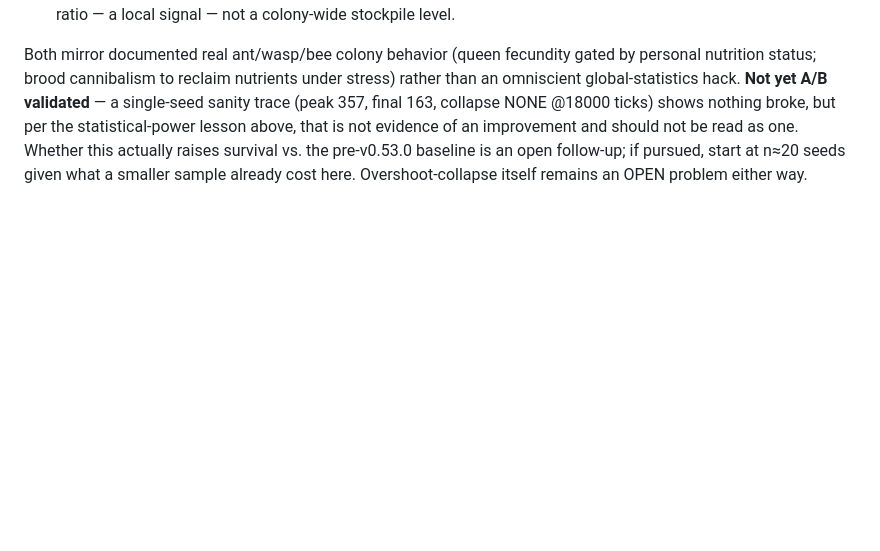
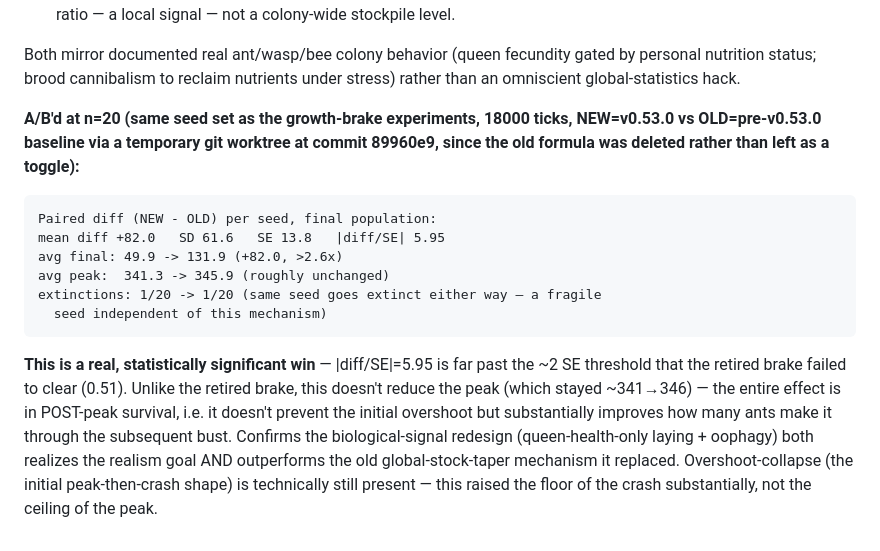
Before and after one commit to sparktron/SimulAnt, a Markdown page: docs/starvation-collapse-rca-2026-06-02.md, the part around the change. GitHub-like rendering; blank space fills up the shorter version.

Commit message:
docs(food): record confirmed A/B win for v0.53.0 biological mechanisms
20-seed x 18000-tick A/B (NEW=v0.53.0 vs OLD=pre-v0.53.0 baseline, run via a
temporary git worktree since the old formula was deleted rather than kept as
a toggle) shows a real, significant improvement: avg final population
49.9->131.9 (+82.0, SE 13.8, |diff/SE|=5.95 -- decisively past the 2-SE bar
the retired growth brake failed at 0.51). Peak population is essentially
unchanged, so the effect is entirely in post-peak survival, not preventing
the initial overshoot. The queen-health-only laying + oophagy redesign both
achieves the biological-realism goal and outperforms the mechanism it
replaced.

````diff
--- a/docs/starvation-collapse-rca-2026-06-02.md
+++ b/docs/starvation-collapse-rca-2026-06-02.md
@@ -291,10 +291,28 @@ family of approach is retired, not paused.
 
 Both mirror documented real ant/wasp/bee colony behavior (queen fecundity
 gated by personal nutrition status; brood cannibalism to reclaim nutrients
-under stress) rather than an omniscient global-statistics hack. **Not yet A/B
-validated** — a single-seed sanity trace (peak 357, final 163, collapse NONE
-@18000 ticks) shows nothing broke, but per the statistical-power lesson above,
-that is not evidence of an improvement and should not be read as one. Whether
-this actually raises survival vs. the pre-v0.53.0 baseline is an open
-follow-up; if pursued, start at n≈20 seeds given what a smaller sample already
-cost here. Overshoot-collapse itself remains an OPEN problem either way.
+under stress) rather than an omniscient global-statistics hack.
+
+**A/B'd at n=20 (same seed set as the growth-brake experiments, 18000 ticks,
+NEW=v0.53.0 vs OLD=pre-v0.53.0 baseline via a temporary git worktree at commit
+89960e9, since the old formula was deleted rather than left as a toggle):**
+
+```
+Paired diff (NEW - OLD) per seed, final population:
+mean diff +82.0   SD 61.6   SE 13.8   |diff/SE| 5.95
+avg final: 49.9 -> 131.9 (+82.0, >2.6x)
+avg peak:  341.3 -> 345.9 (roughly unchanged)
+extinctions: 1/20 -> 1/20 (same seed goes extinct either way — a fragile
+  seed independent of this mechanism)
+```
+
+**This is a real, statistically significant win** — |diff/SE|=5.95 is far past
+the ~2 SE threshold that the retired brake failed to clear (0.51). Unlike the
+retired brake, this doesn't reduce the peak (which stayed ~341→346) — the
+entire effect is in POST-peak survival, i.e. it doesn't prevent the initial
+overshoot but substantially improves how many ants make it through the
+subsequent bust. Confirms the biological-signal redesign (queen-health-only
+laying + oophagy) both realizes the realism goal AND outperforms the old
+global-stock-taper mechanism it replaced. Overshoot-collapse (the initial
+peak-then-crash shape) is technically still present — this raised the floor
+of the crash substantially, not the ceiling of the peak.
````
